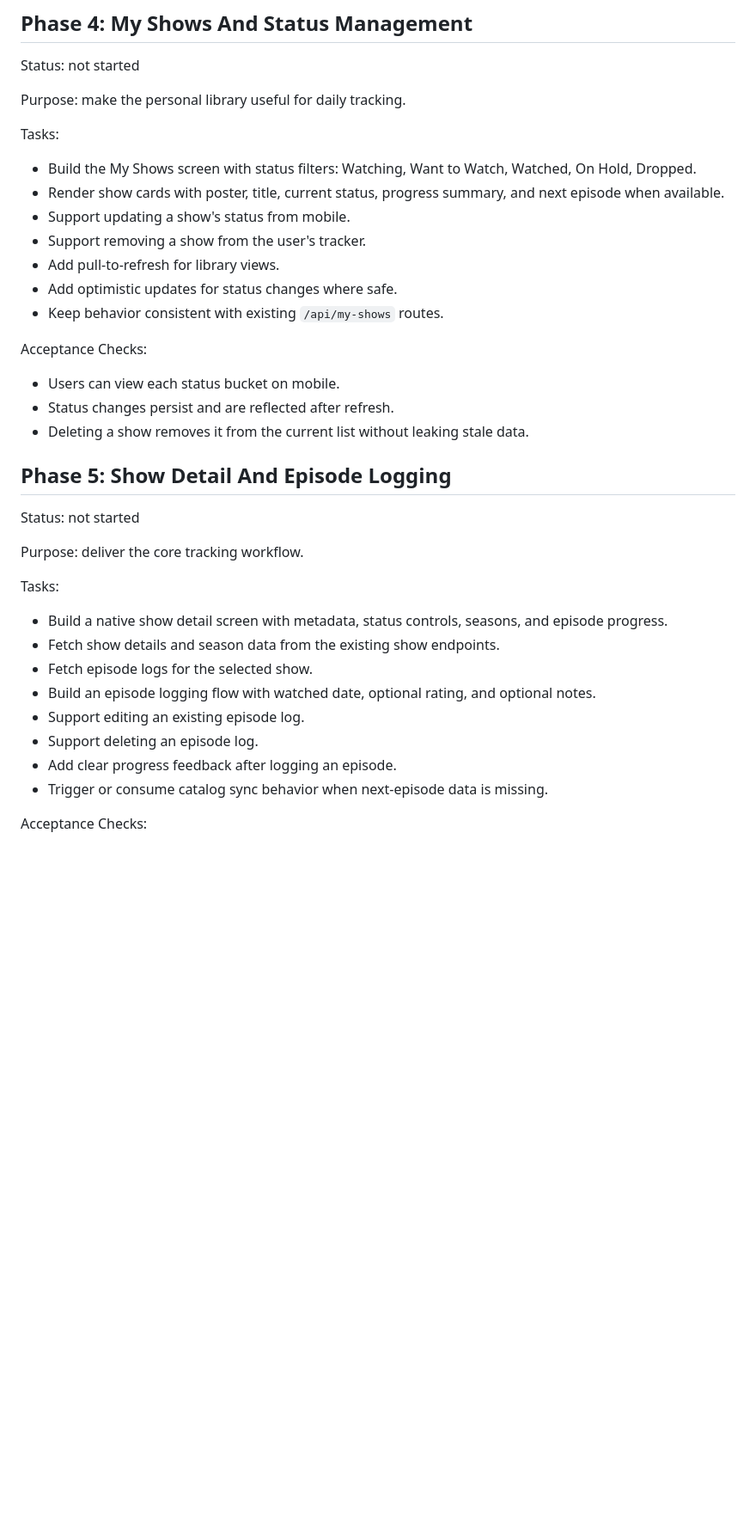
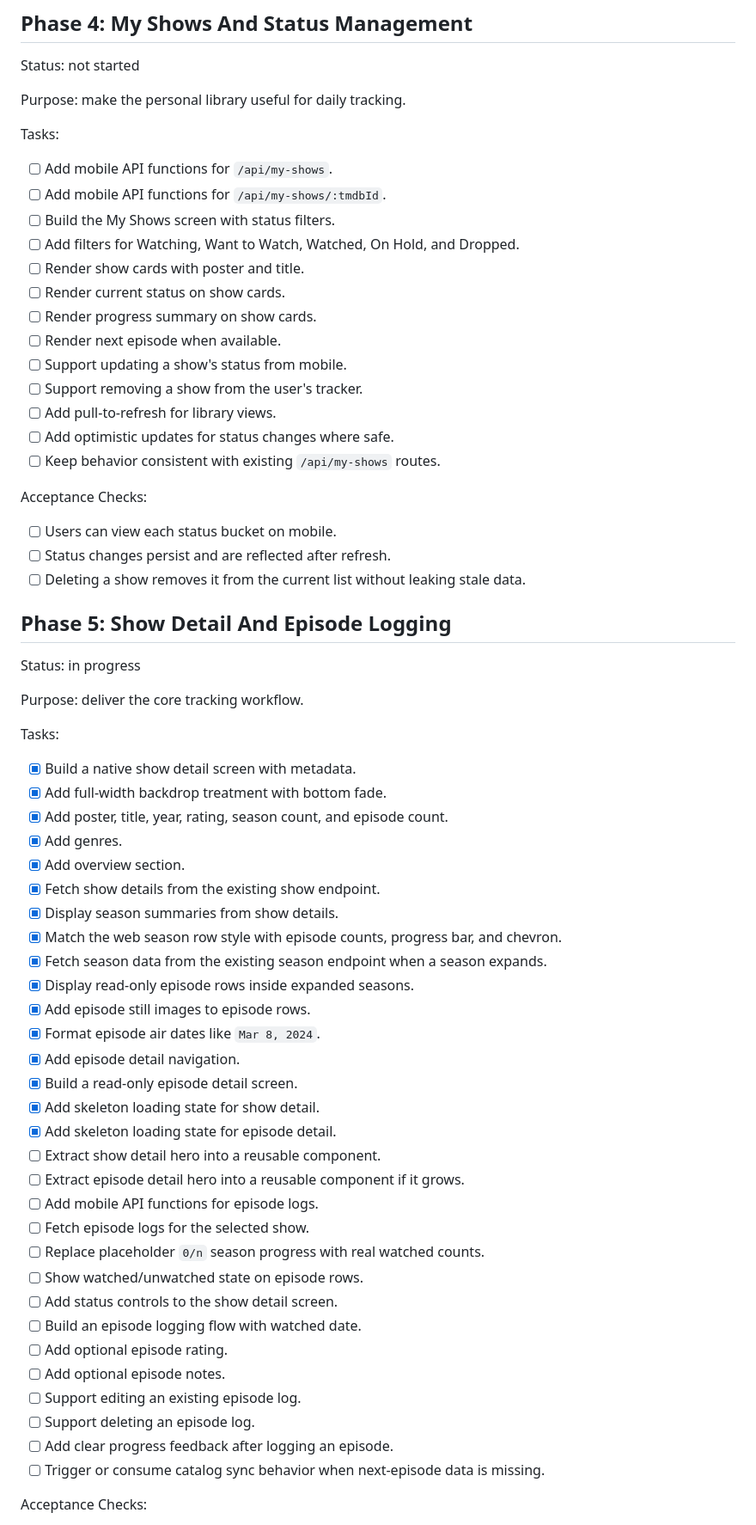
Before and after one commit to DiegoRojo99/Pilot-2-Finale, a Markdown page: docs/mobileRoadmap.md, the part around one of its changes. Shown at 86% size. Drawn GitHub-style; blank space fills up the shorter version.

```diff
--- a/docs/mobileRoadmap.md
+++ b/docs/mobileRoadmap.md
@@ -110,36 +149,64 @@ Purpose: make the personal library useful for daily tracking.
 
 Tasks:
 
-- Build the My Shows screen with status filters: Watching, Want to Watch, Watched, On Hold, Dropped.
-- Render show cards with poster, title, current status, progress summary, and next episode when available.
-- Support updating a show's status from mobile.
-- Support removing a show from the user's tracker.
-- Add pull-to-refresh for library views.
-- Add optimistic updates for status changes where safe.
-- Keep behavior consistent with existing `/api/my-shows` routes.
+- [ ] Add mobile API functions for `/api/my-shows`.
+- [ ] Add mobile API functions for `/api/my-shows/:tmdbId`.
+- [ ] Build the My Shows screen with status filters.
+- [ ] Add filters for Watching, Want to Watch, Watched, On Hold, and Dropped.
+- [ ] Render show cards with poster and title.
+- [ ] Render current status on show cards.
+- [ ] Render progress summary on show cards.
+- [ ] Render next episode when available.
+- [ ] Support updating a show's status from mobile.
+- [ ] Support removing a show from the user's tracker.
+- [ ] Add pull-to-refresh for library views.
+- [ ] Add optimistic updates for status changes where safe.
+- [ ] Keep behavior consistent with existing `/api/my-shows` routes.
 
 Acceptance Checks:
 
-- Users can view each status bucket on mobile.
-- Status changes persist and are reflected after refresh.
-- Deleting a show removes it from the current list without leaking stale data.
+- [ ] Users can view each status bucket on mobile.
+- [ ] Status changes persist and are reflected after refresh.
+- [ ] Deleting a show removes it from the current list without leaking stale data.
 
 ## Phase 5: Show Detail And Episode Logging
 
-Status: not started
+Status: in progress
 
 Purpose: deliver the core tracking workflow.
 
 Tasks:
 
-- Build a native show detail screen with metadata, status controls, seasons, and episode progress.
-- Fetch show details and season data from the existing show endpoints.
-- Fetch episode logs for the selected show.
-- Build an episode logging flow with watched date, optional rating, and optional notes.
-- Support editing an existing episode log.
-- Support deleting an episode log.
-- Add clear progress feedback after logging an episode.
-- Trigger or consume catalog sync behavior when next-episode data is missing.
+- [x] Build a native show detail screen with metadata.
+- [x] Add full-width backdrop treatment with bottom fade.
+- [x] Add poster, title, year, rating, season count, and episode count.
+- [x] Add genres.
+- [x] Add overview section.
+- [x] Fetch show details from the existing show endpoint.
+- [x] Display season summaries from show details.
+- [x] Match the web season row style with episode counts, progress bar, and chevron.
+- [x] Fetch season data from the existing season endpoint when a season expands.
+- [x] Display read-only episode rows inside expanded seasons.
+- [x] Add episode still images to episode rows.
+- [x] Format episode air dates like `Mar 8, 2024`.
+- [x] Add episode detail navigation.
+- [x] Build a read-only episode detail screen.
+- [x] Add skeleton loading state for show detail.
+- [x] Add skeleton loading state for episode detail.
+- [ ] Extract show detail hero into a reusable component.
+- [ ] Extract episode detail hero into a reusable component if it grows.
+- [ ] Add mobile API functions for episode logs.
+- [ ] Fetch episode logs for the selected show.
+- [ ] Replace placeholder `0/n` season progress with real watched counts.
+- [ ] Show watched/unwatched state on episode rows.
+- [ ] Add status controls to the show detail screen.
+- [ ] Build an episode logging flow with watched date.
+- [ ] Add optional episode rating.
+- [ ] Add optional episode notes.
+- [ ] Support editing an existing episode log.
+- [ ] Support deleting an episode log.
+- [ ] Add clear progress feedback after logging an episode.
+- [ ] Trigger or consume catalog sync behavior when next-episode data is missing.
 
 Acceptance Checks:
 
```
Also changed, not shown: other parts of docs/mobileRoadmap.md (+170 -100 lines).
